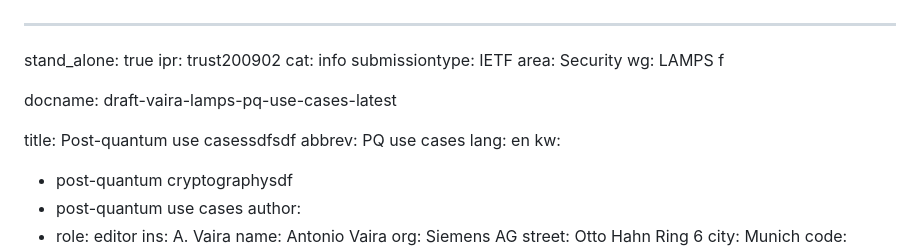
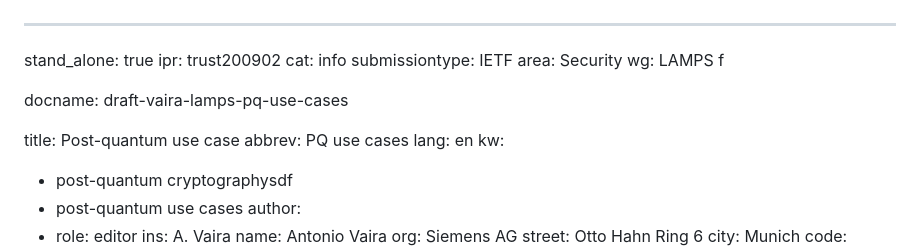
Before and after one commit to vairanto/pq-ietf-usecase, a Markdown page: draft-vaira-lamps-pq-use-cases-latest.md, the part around the change. Rendered like a GitHub page.

Commit message:
Adjust draft name

```diff
--- a/draft-vaira-lamps-pq-use-cases-latest.md
+++ b/draft-vaira-lamps-pq-use-cases-latest.md
@@ -6,9 +6,9 @@ submissiontype: IETF
 area: Security
 wg: LAMPS f
 
-docname: draft-vaira-lamps-pq-use-cases-latest
+docname: draft-vaira-lamps-pq-use-cases
 
-title: Post-quantum use casessdfsdf
+title: Post-quantum use case
 abbrev: PQ use cases
 lang: en
 kw:
```
